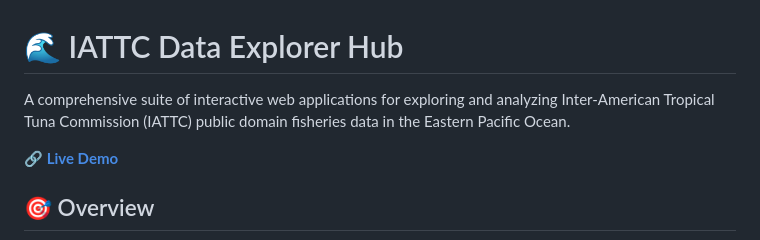
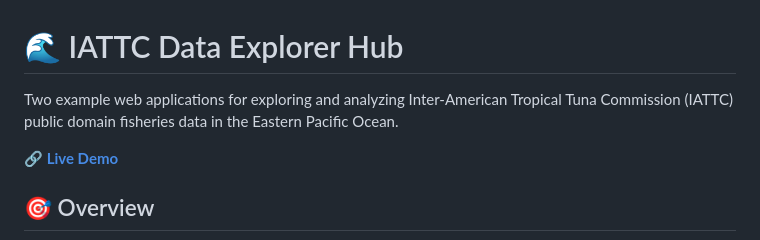
Before and after one commit to halprez/IATTC-sample, a Markdown page: README.md, the part around the change. Drawn GitHub-style.

```diff
--- a/README.md
+++ b/README.md
@@ -1,6 +1,6 @@
 # 🌊 IATTC Data Explorer Hub
 
-A comprehensive suite of interactive web applications for exploring and analyzing Inter-American Tropical Tuna Commission (IATTC) public domain fisheries data in the Eastern Pacific Ocean.
+Two example web applications for exploring and analyzing Inter-American Tropical Tuna Commission (IATTC) public domain fisheries data in the Eastern Pacific Ocean.
 
 **[🔗 Live Demo](https://alexperez.me/IATTC-sample/)**
 
```
